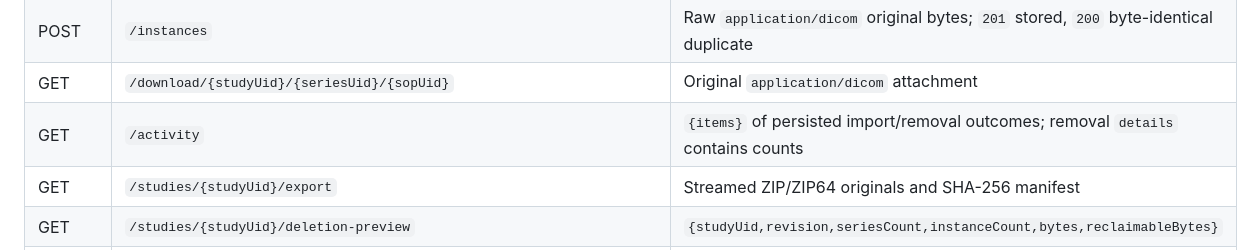
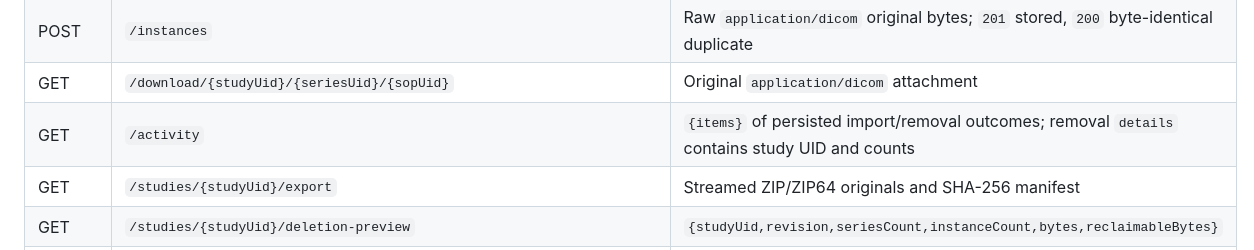
Before and after one commit to davidvaccaro/easi-store, a Markdown page: docs/MANAGEMENT_API.md, the part around the change. Rendered like a GitHub page.

```diff
--- a/docs/MANAGEMENT_API.md
+++ b/docs/MANAGEMENT_API.md
@@ -35,7 +35,7 @@ The **local-research** profile changes local DICOMweb client requirements, not m
 | GET | `/studies/{studyUid}/series/{seriesUid}/instances/{sopUid}/thumbnail` | Bounded instance PNG |
 | POST | `/instances` | Raw `application/dicom` original bytes; `201` stored, `200` byte-identical duplicate |
 | GET | `/download/{studyUid}/{seriesUid}/{sopUid}` | Original `application/dicom` attachment |
-| GET | `/activity` | `{items}` of persisted import/removal outcomes; removal `details` contains counts |
+| GET | `/activity` | `{items}` of persisted import/removal outcomes; removal `details` contains study UID and counts |
 | GET | `/studies/{studyUid}/export` | Streamed ZIP/ZIP64 originals and SHA-256 manifest |
 | GET | `/studies/{studyUid}/deletion-preview` | `{studyUid,revision,seriesCount,instanceCount,bytes,reclaimableBytes}` |
 | DELETE | `/studies/{studyUid}` | `{confirmation:"DELETE",revision}`; `200` removed/reclaimed, `202` committed with recovery pending |
```
Also changed, not shown: docs/VALIDATION.md (+10 -0 lines).
